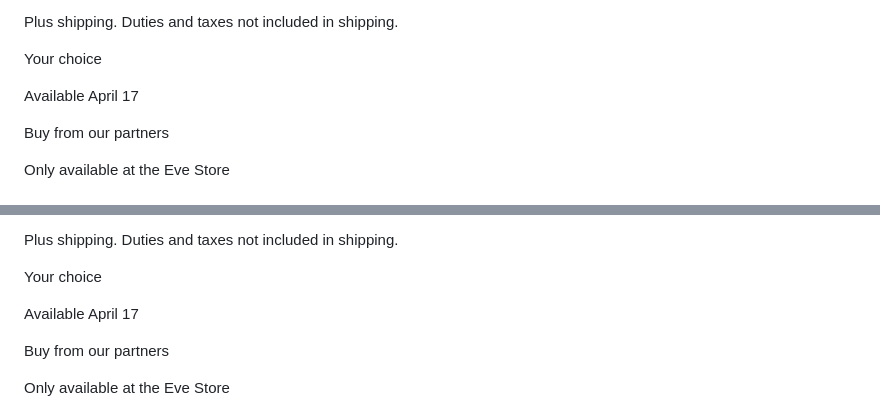
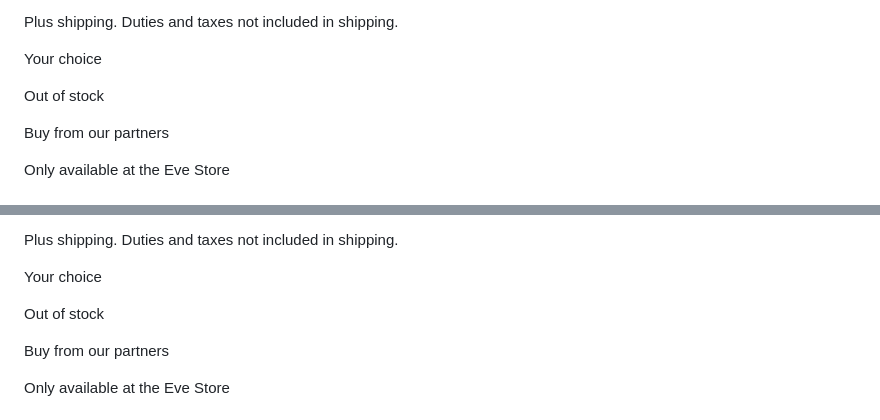
Before and after one commit to EdJoPaTo/website-stalker-example, a Markdown page: sites/com-evehome-en-matter.md, 2 parts joined by grey strips. Drawn GitHub-style.

Commit message:
🌐👀 www.evehome.com
- https://www.evehome.com/en/matter

```diff
--- a/sites/com-evehome-en-matter.md
+++ b/sites/com-evehome-en-matter.md
@@ -118,7 +118,7 @@ Plus shipping. Duties and taxes not included in shipping.
 
  Your choice
 
- Available April 17
+ Out of stock
 
  Buy from our partners
 
@@ -344,7 +344,7 @@ Plus shipping. Duties and taxes not included in shipping.
 
  Your choice
 
- Available April 17
+ Out of stock
 
  Buy from our partners
 
```
